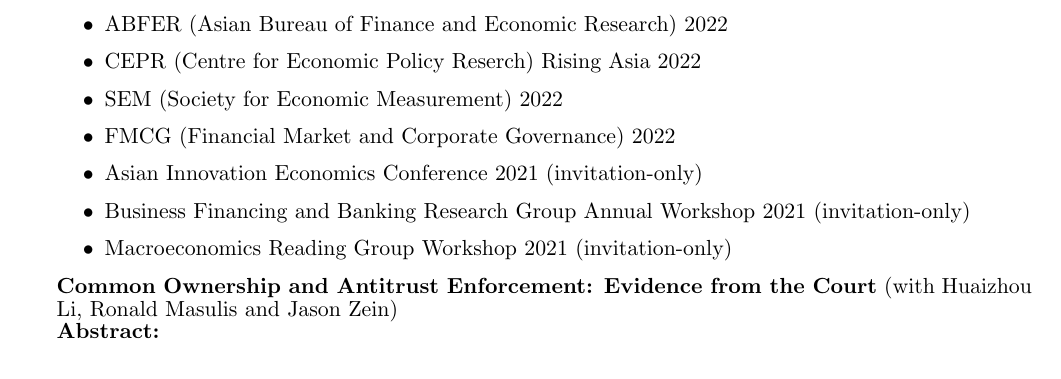
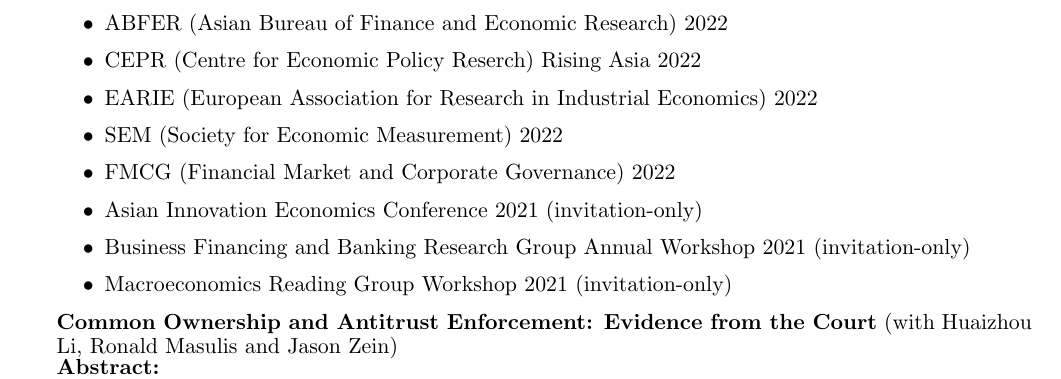
Before and after one commit to leoliu0/leoliu0.github.io, a LaTeX CV (LeoLiu_CV.tex): part of page 1 of 3, cut so that both start at the same text. Compiled offline with pdfLaTeX.

Commit message:
add confs

```diff
--- a/LeoLiu_CV.tex
+++ b/LeoLiu_CV.tex
@@ -35,6 +35,7 @@
 	\begin{itemize}
 		\item ABFER (Asian Bureau of Finance and Economic Research) 2022
 		\item CEPR (Centre for Economic Policy Reserch) Rising Asia 2022
+		\item EARIE (European Association for Research in Industrial Economics) 2022
 		\item SEM (Society for Economic Measurement) 2022
 		\item FMCG (Financial Market and Corporate Governance) 2022
 		\item Asian Innovation Economics Conference 2021 (invitation-only)
```
Also changed, not shown: LeoLiu_CV.pdf, 1 other file.
